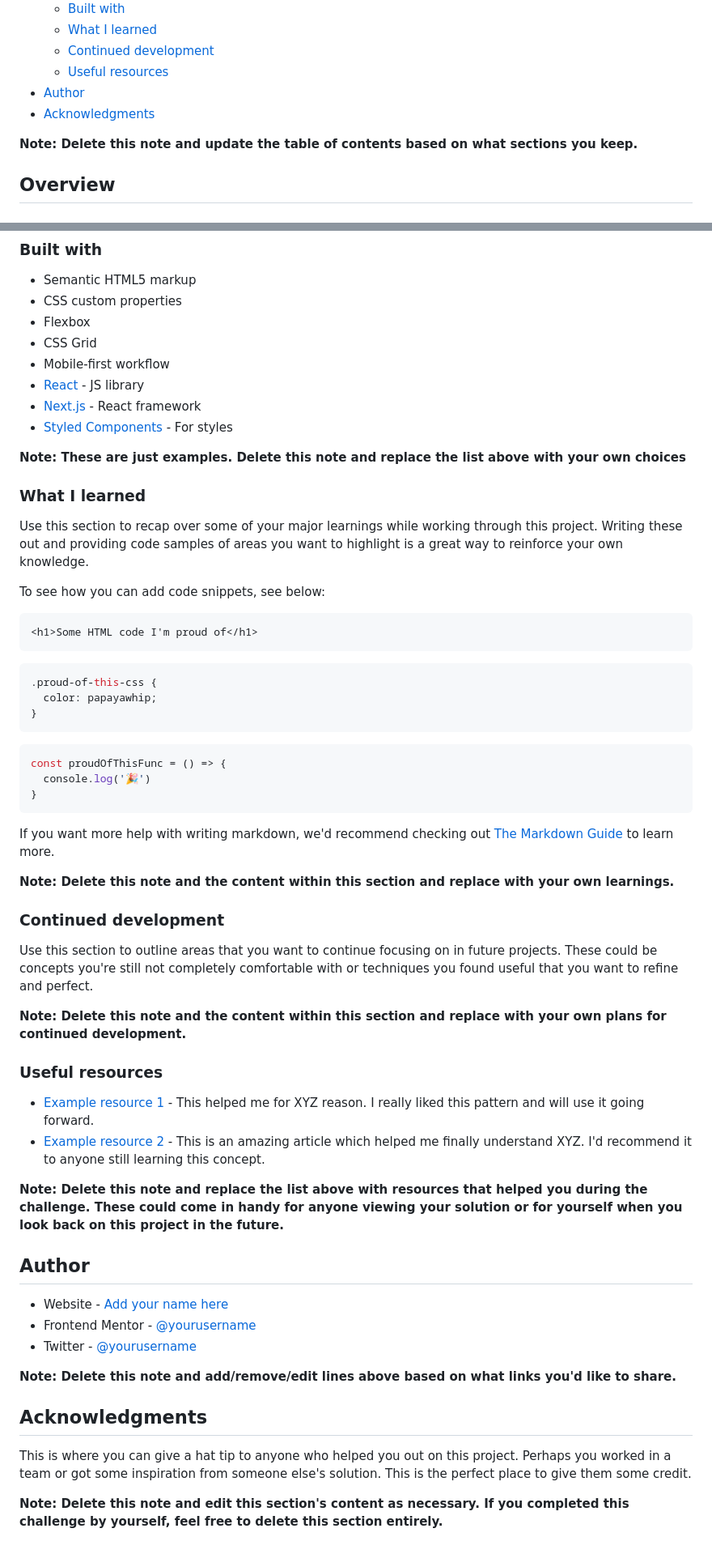
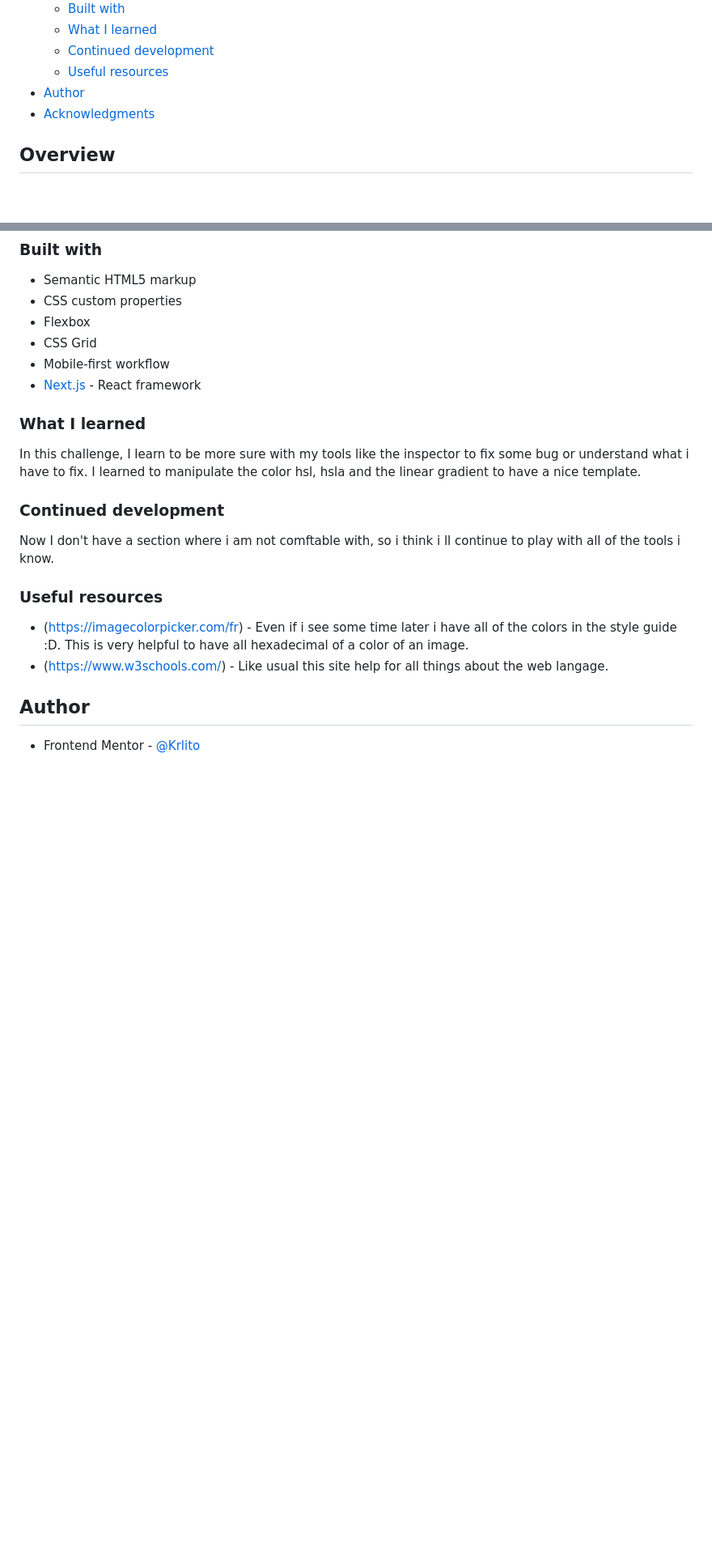
Before and after one commit to Krlito0/ResultSummaryComponent, a Markdown page: README-template.md, 2 parts joined by grey strips. Shown: that part at 81% size. GitHub-like rendering; blank space fills up the shorter version.

````diff
--- a/README-template.md
+++ b/README-template.md
@@ -16,8 +16,6 @@ This is a solution to the [Results summary component challenge on Frontend Mento
 - [Author](#author)
 - [Acknowledgments](#acknowledgments)
 
-**Note: Delete this note and update the table of contents based on what sections you keep.**
-
 ## Overview
 
 ### The challenge
@@ -53,59 +56,25 @@ Then crop/optimize/edit your image however you like, add it to your project, and
 - Flexbox
 - CSS Grid
 - Mobile-first workflow
-- [React](https://reactjs.org/) - JS library
 - [Next.js](https://nextjs.org/) - React framework
-- [Styled Components](https://styled-components.com/) - For styles
-
-**Note: These are just examples. Delete this note and replace the list above with your own choices**
 
 ### What I learned
 
-Use this section to recap over some of your major learnings while working through this project. Writing these out and providing code samples of areas you want to highlight is a great way to reinforce your own knowledge.
+In this challenge, I learn to be more sure with my tools like the inspector to fix some bug or understand what i have to fix.
+I learned to manipulate the color hsl, hsla and the linear gradient to have a nice template.
 
-To see how you can add code snippets, see below:
-
-```html
-<h1>Some HTML code I'm proud of</h1>
-```
-```css
-.proud-of-this-css {
-  color: papayawhip;
-}
-```
-```js
-const proudOfThisFunc = () => {
-  console.log('🎉')
-}
-```
-
-If you want more help with writing markdown, we'd recommend checking out [The Markdown Guide](https://www.markdownguide.org/) to learn more.
-
-**Note: Delete this note and the content within this section and replace with your own learnings.**
 
 ### Continued development
 
-Use this section to outline areas that you want to continue focusing on in future projects. These could be concepts you're still not completely comfortable with or techniques you found useful that you want to refine and perfect.
+Now I don't have a section where i am not comftable with, so i think i ll continue to play with all of the tools i know.
 
-**Note: Delete this note and the content within this section and replace with your own plans for continued development.**
 
 ### Useful resources
 
-- [Example resource 1](https://www.example.com) - This helped me for XYZ reason. I really liked this pattern and will use it going forward.
-- [Example resource 2](https://www.example.com) - This is an amazing article which helped me finally understand XYZ. I'd recommend it to anyone still learning this concept.
+- (https://imagecolorpicker.com/fr) - Even if i see some time later i have all of the colors in the style guide :D. This is very helpful to have all hexadecimal of a color of an image.
+- (https://www.w3schools.com/) - Like usual this site help for all things about the web langage.
 
-**Note: Delete this note and replace the list above with resources that helped you during the challenge. These could come in handy for anyone viewing your solution or for yourself when you look back on this project in the future.**
 
 ## Author
 
-- Website - [Add your name here](https://www.your-site.com)
-- Frontend Mentor - [@yourusername](https://www.frontendmentor.io/profile/yourusername)
-- Twitter - [@yourusername](https://www.twitter.com/yourusername)
-
-**Note: Delete this note and add/remove/edit lines above based on what links you'd like to share.**
-
-## Acknowledgments
-
-This is where you can give a hat tip to anyone who helped you out on this project. Perhaps you worked in a team or got some inspiration from someone else's solution. This is the perfect place to give them some credit.
-
-**Note: Delete this note and edit this section's content as necessary. If you completed this challenge by yourself, feel free to delete this section entirely.**
+- Frontend Mentor - [@Krlito](https://www.frontendmentor.io/profile/Krlito0)
````
Also changed, not shown: other parts of README-template.md (+10 -5 lines), Screenshot Desktop Result Summary Component HOVER.png (added), Screenshot Desktop Result Summary Component.png (added), Screenshot MobileFirst Result Summary Component.png (added), 3 other files.
